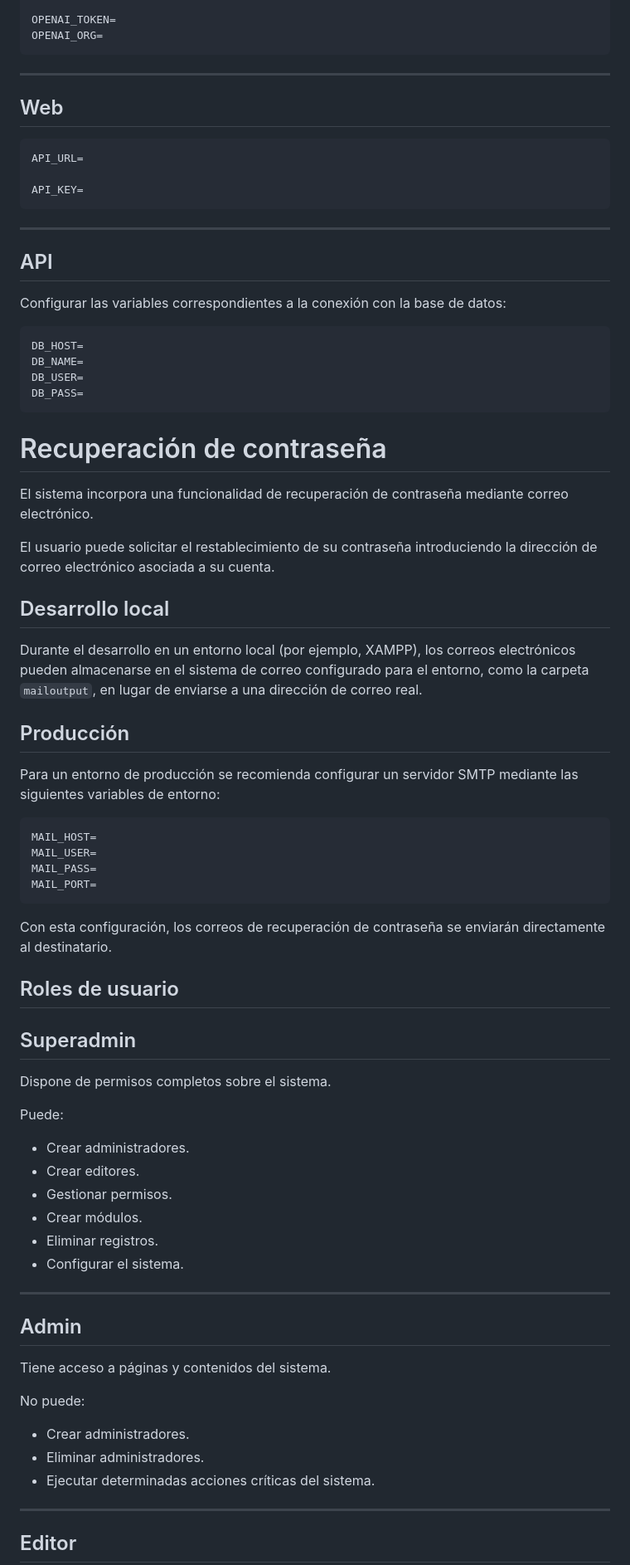
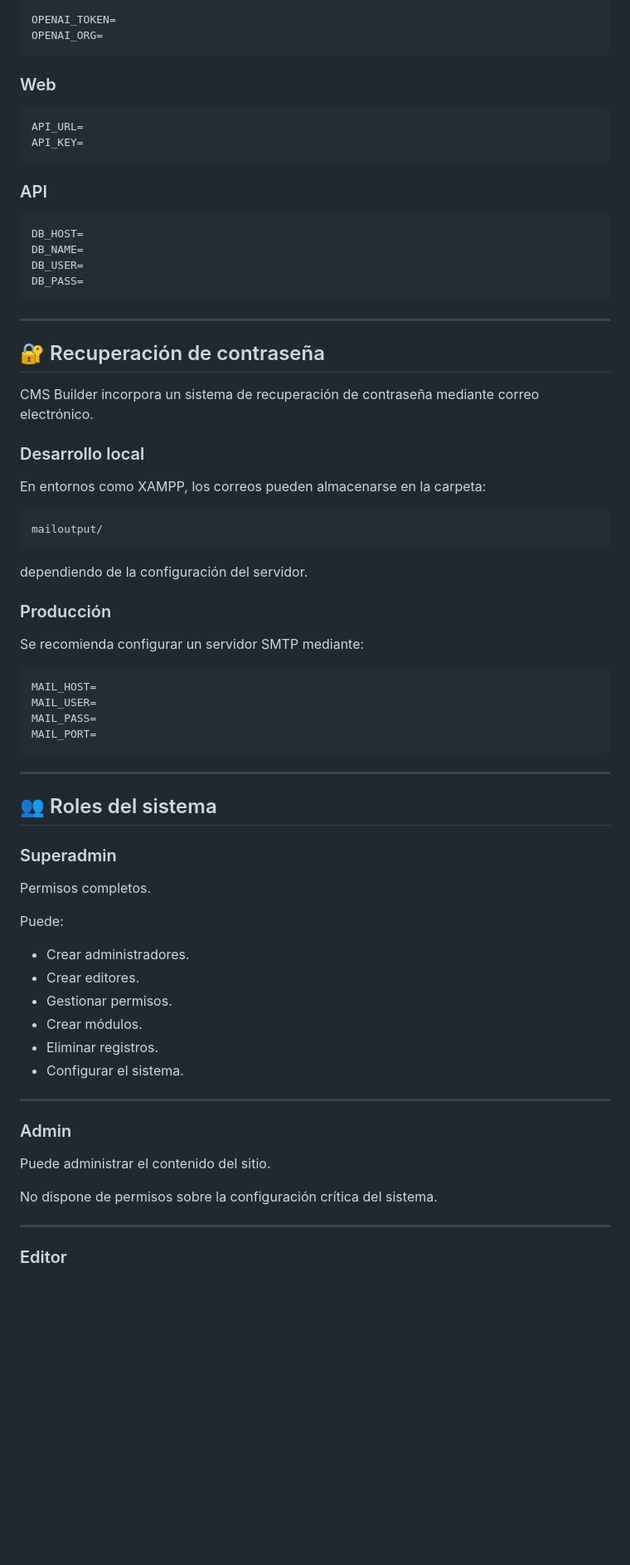
Before and after one commit to puricalvo/cms-builder, a Markdown page: README.md, the part around one of its changes. Shown at 83% size. Drawn GitHub-style; blank space fills up the shorter version.

````diff
--- a/README.md
+++ b/README.md
@@ -148,21 +155,14 @@ OPENAI_TOKEN=
 OPENAI_ORG=
 ```
 
----
-
-## Web
+### Web
 
 ```env
 API_URL=
-
 API_KEY=
 ```
 
----
-
-## API
-
-Configurar las variables correspondientes a la conexión con la base de datos:
+### API
 
 ```env
 DB_HOST=
@@ -171,19 +171,25 @@ DB_USER=
 DB_PASS=
 ```
 
-# Recuperación de contraseña
+---
 
-El sistema incorpora una funcionalidad de recuperación de contraseña mediante correo electrónico.
+## 🔐 Recuperación de contraseña
 
-El usuario puede solicitar el restablecimiento de su contraseña introduciendo la dirección de correo electrónico asociada a su cuenta.
+CMS Builder incorpora un sistema de recuperación de contraseña mediante correo electrónico.
 
-## Desarrollo local
+### Desarrollo local
 
-Durante el desarrollo en un entorno local (por ejemplo, XAMPP), los correos electrónicos pueden almacenarse en el sistema de correo configurado para el entorno, como la carpeta `mailoutput`, en lugar de enviarse a una dirección de correo real.
+En entornos como XAMPP, los correos pueden almacenarse en la carpeta:
 
-## Producción
+```
+mailoutput/
+```
 
-Para un entorno de producción se recomienda configurar un servidor SMTP mediante las siguientes variables de entorno:
+dependiendo de la configuración del servidor.
+
+### Producción
+
+Se recomienda configurar un servidor SMTP mediante:
 
 ```env
 MAIL_HOST=
@@ -192,37 +198,32 @@ MAIL_PASS=
 MAIL_PORT=
 ```
 
-Con esta configuración, los correos de recuperación de contraseña se enviarán directamente al destinatario.
+---
 
+## 👥 Roles del sistema
 
-## Roles de usuario
+### Superadmin
 
-## Superadmin
-
-Dispone de permisos completos sobre el sistema.
+Permisos completos.
 
 Puede:
 
-* Crear administradores.
-* Crear editores.
-* Gestionar permisos.
-* Crear módulos.
-* Eliminar registros.
-* Configurar el sistema.
+- Crear administradores.
+- Crear editores.
+- Gestionar permisos.
+- Crear módulos.
+- Eliminar registros.
+- Configurar el sistema.
 
 ---
 
-## Admin
+### Admin
 
-Tiene acceso a páginas y contenidos del sistema.
+Puede administrar el contenido del sitio.
 
-No puede:
-
-* Crear administradores.
-* Eliminar administradores.
-* Ejecutar determinadas acciones críticas del sistema.
+No dispone de permisos sobre la configuración crítica del sistema.
 
 ---
 
-## Editor
+### Editor
 
````
Also changed, not shown: other parts of README.md (+134 -117 lines).
